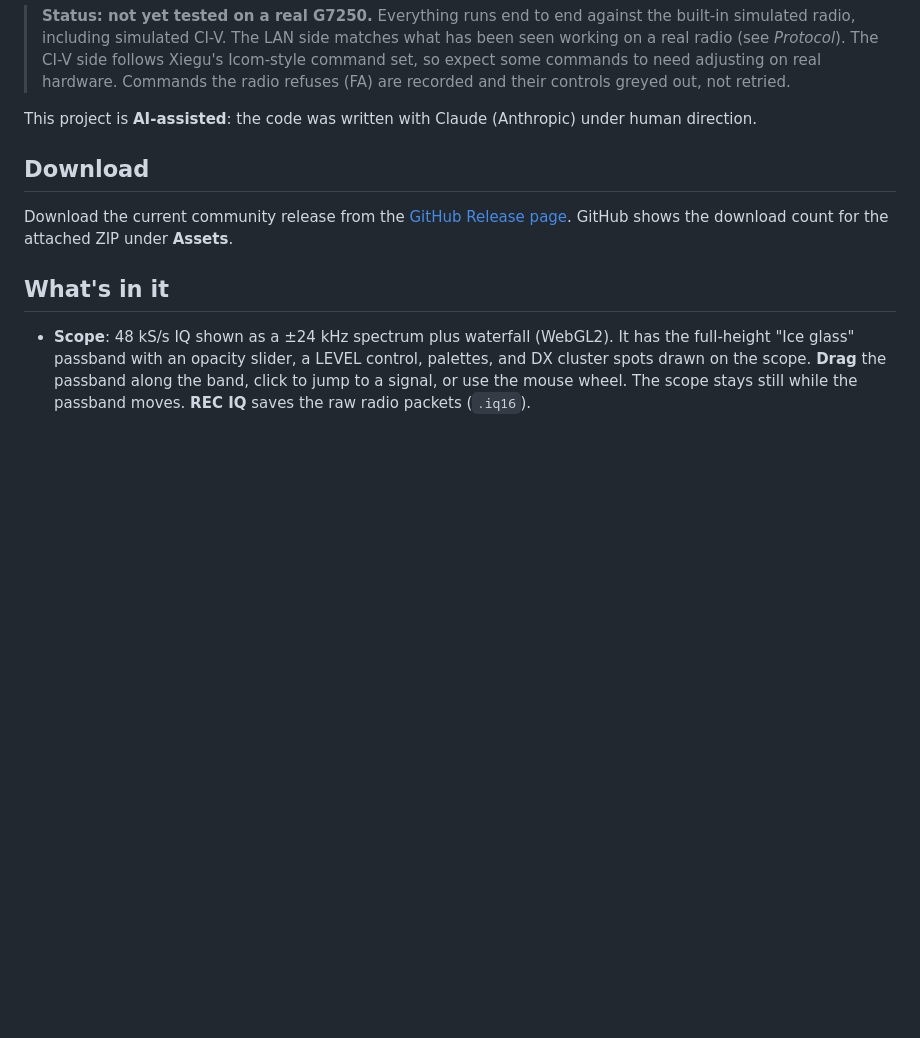
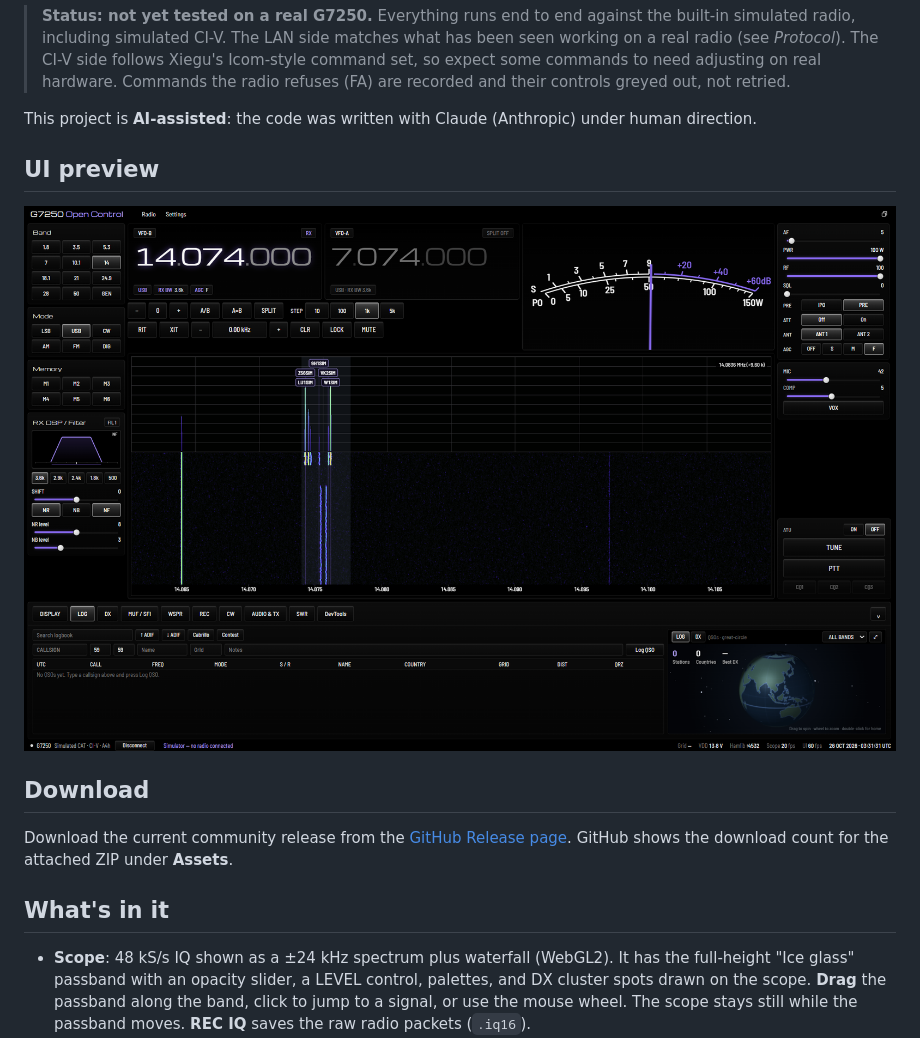
Before and after one commit to nathan86daniels-commits/xiegu-g7250-open-control, a Markdown page: README.md, the part around the change. Rendered like a GitHub page; pictures changed too: docs/g7250-ui-preview.png (added); blank space fills up the shorter version.

Commit message:
Add simulator UI preview to README

```diff
--- a/README.md
+++ b/README.md
@@ -12,6 +12,10 @@ including a Raspberry Pi next to the radio. You use it from a browser on a big s
 > Commands the radio refuses (FA) are recorded and their controls greyed out, not retried.
 
 This project is **AI-assisted**: the code was written with Claude (Anthropic) under human direction.
+
+## UI preview
+
+![Xiegu G7250 Open Control simulator interface](docs/g7250-ui-preview.png)
 
 ## Download
 
```
